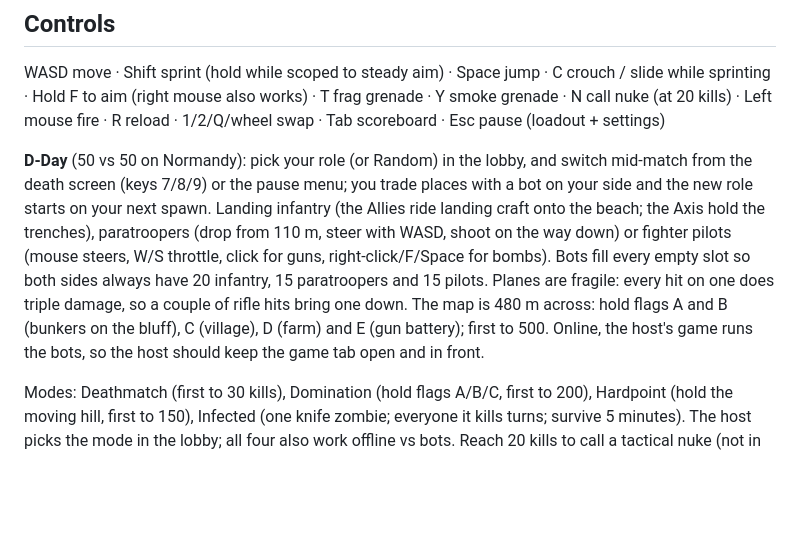
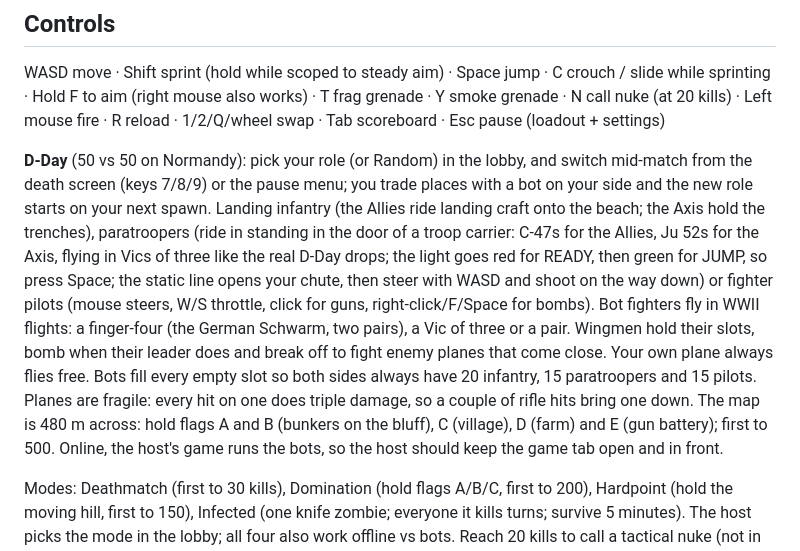
Before and after one commit to KingLex2015/Frontline, a Markdown page: README.md, the part around the change. Rendered like a GitHub page; blank space fills up the shorter version.

Commit message:
README: D-Day troop carriers and fighter formations

```diff
--- a/README.md
+++ b/README.md
@@ -42,7 +42,7 @@ Open http://localhost:3000. No installs needed (Python 3 only; Three.js loads fr
 WASD move · Shift sprint (hold while scoped to steady aim) · Space jump · C crouch / slide while sprinting ·
 Hold F to aim (right mouse also works) · T frag grenade · Y smoke grenade · N call nuke (at 20 kills) · Left mouse fire · R reload · 1/2/Q/wheel swap · Tab scoreboard · Esc pause (loadout + settings)
 
-**D-Day** (50 vs 50 on Normandy): pick your role (or Random) in the lobby, and switch mid-match from the death screen (keys 7/8/9) or the pause menu; you trade places with a bot on your side and the new role starts on your next spawn. Landing infantry (the Allies ride landing craft onto the beach; the Axis hold the trenches), paratroopers (drop from 110 m, steer with WASD, shoot on the way down) or fighter pilots (mouse steers, W/S throttle, click for guns, right-click/F/Space for bombs). Bots fill every empty slot so both sides always have 20 infantry, 15 paratroopers and 15 pilots. Planes are fragile: every hit on one does triple damage, so a couple of rifle hits bring one down. The map is 480 m across: hold flags A and B (bunkers on the bluff), C (village), D (farm) and E (gun battery); first to 500. Online, the host's game runs the bots, so the host should keep the game tab open and in front.
+**D-Day** (50 vs 50 on Normandy): pick your role (or Random) in the lobby, and switch mid-match from the death screen (keys 7/8/9) or the pause menu; you trade places with a bot on your side and the new role starts on your next spawn. Landing infantry (the Allies ride landing craft onto the beach; the Axis hold the trenches), paratroopers (ride in standing in the door of a troop carrier: C-47s for the Allies, Ju 52s for the Axis, flying in Vics of three like the real D-Day drops; the light goes red for READY, then green for JUMP, so press Space; the static line opens your chute, then steer with WASD and shoot on the way down) or fighter pilots (mouse steers, W/S throttle, click for guns, right-click/F/Space for bombs). Bot fighters fly in WWII flights: a finger-four (the German Schwarm, two pairs), a Vic of three or a pair. Wingmen hold their slots, bomb when their leader does and break off to fight enemy planes that come close. Your own plane always flies free. Bots fill every empty slot so both sides always have 20 infantry, 15 paratroopers and 15 pilots. Planes are fragile: every hit on one does triple damage, so a couple of rifle hits bring one down. The map is 480 m across: hold flags A and B (bunkers on the bluff), C (village), D (farm) and E (gun battery); first to 500. Online, the host's game runs the bots, so the host should keep the game tab open and in front.
 
 Modes: Deathmatch (first to 30 kills), Domination (hold flags A/B/C, first to 200), Hardpoint (hold the moving hill, first to 150), Infected (one knife zombie; everyone it kills turns; survive 5 minutes). The host picks the mode in the lobby; all four also work offline vs bots. Reach 20 kills to call a tactical nuke (not in Infected).
 
```
